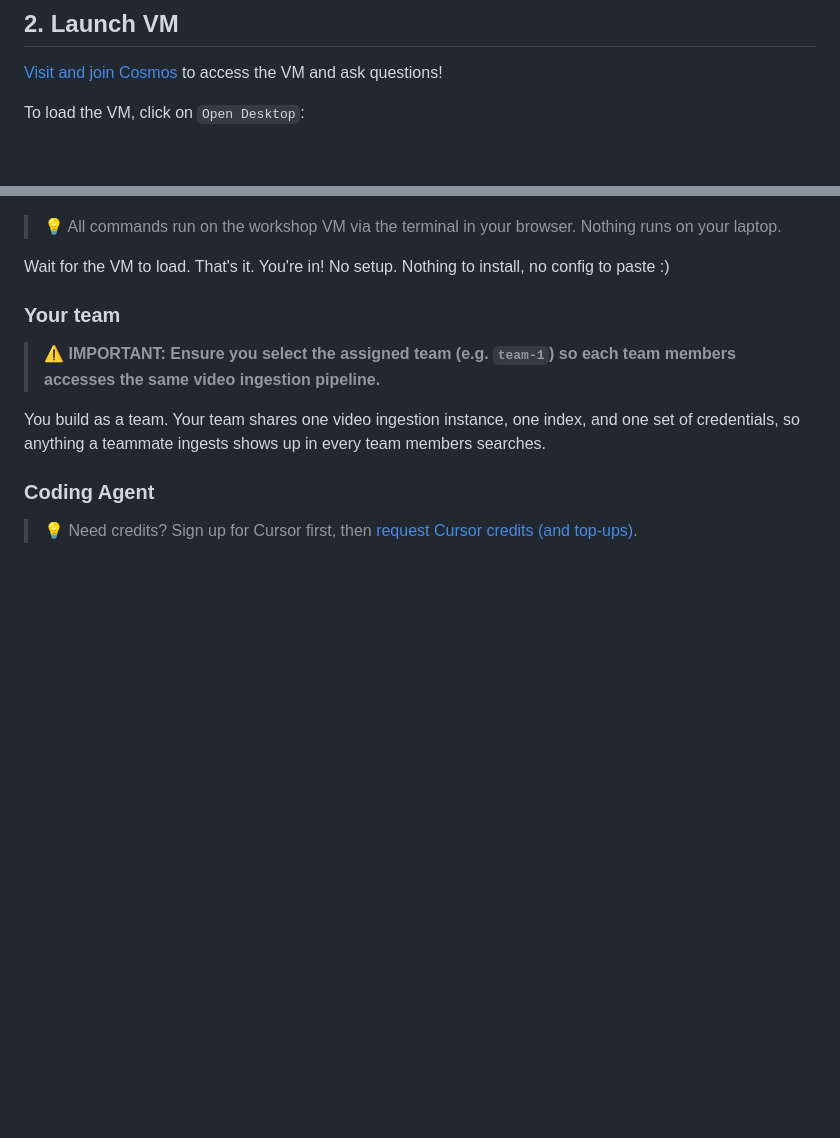
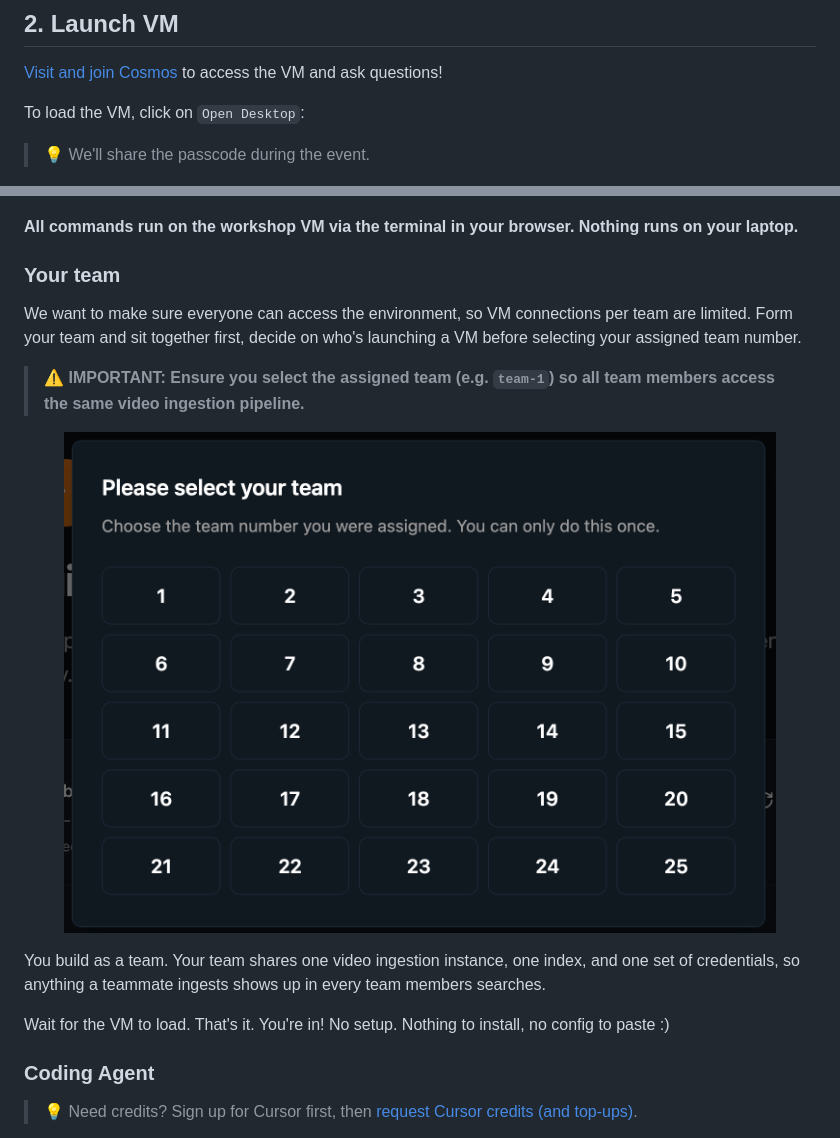
Before and after one commit to Cobeml/unroll-unrest, a Markdown page: BUILD_DAY.md, 2 parts joined by grey strips. Rendered like a GitHub page; blank space fills up the shorter version.

Commit message:
Reword Launch VM section: passcode note, limited VM access, team-select image

```diff
--- a/BUILD_DAY.md
+++ b/BUILD_DAY.md
@@ -31,18 +31,26 @@ serving. You build something cool that searches and acts.
 <a href="https://community.vastdata.com/t/about-the-workshop-category/1969?utm_campaign=event26-builders-challenge" target="_blank" rel="noopener">Visit and join Cosmos</a> to access the VM and ask questions!
 
 To load the VM, click on `Open Desktop`:
+
+> 💡 We'll share the passcode during the event.
+
 <p align="center"><img src="docs/images/vm-load.png" alt="The VM link on the VAST workshop home page" width="90%"></p>
 
-
-> 💡 All commands run on the workshop VM via the terminal in your browser. Nothing runs on your laptop.
-
-Wait for the VM to load. That's it. You're in! No setup. Nothing to install, no config to paste :)
+**All commands run on the workshop VM via the terminal in your browser. Nothing runs on your laptop.**
 
 ### Your team
-> ⚠️ **IMPORTANT: Ensure you select the assigned team (e.g. `team-1`) so each team members accesses the same video ingestion pipeline.**
+We want to make sure everyone can access the environment, so VM connections per team are
+limited. Form your team and sit together first, decide on who's launching a VM before
+selecting your assigned team number.
+
+> ⚠️ **IMPORTANT: Ensure you select the assigned team (e.g. `team-1`) so all team members access the same video ingestion pipeline.**
+
+<p align="center"><img src="docs/images/team-select.png" alt="Please select your team: choose the team number you were assigned, you can only do this once" width="90%"></p>
 
 You build as a team. Your team shares one video ingestion instance, one index, and one set of
 credentials, so anything a teammate ingests shows up in every team members searches.
+
+Wait for the VM to load. That's it. You're in! No setup. Nothing to install, no config to paste :)
 
 ### Coding Agent
 
```
